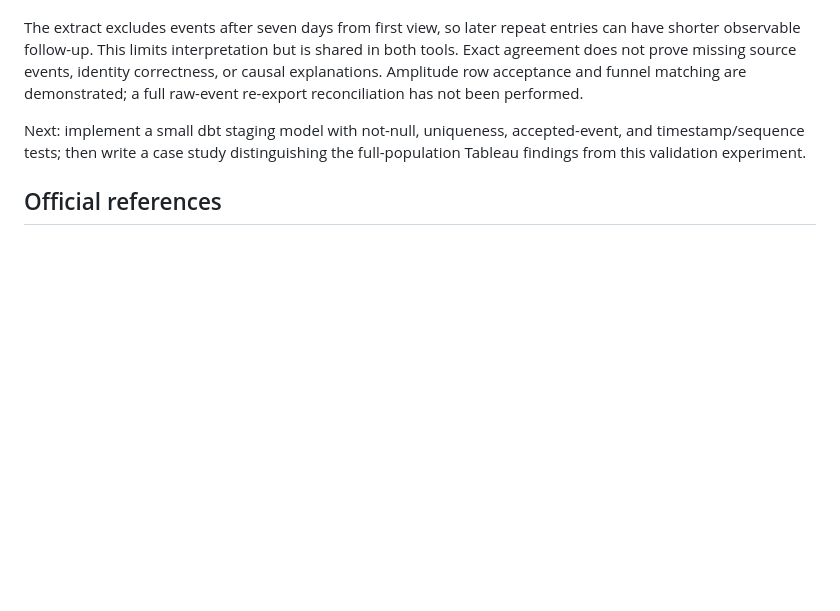
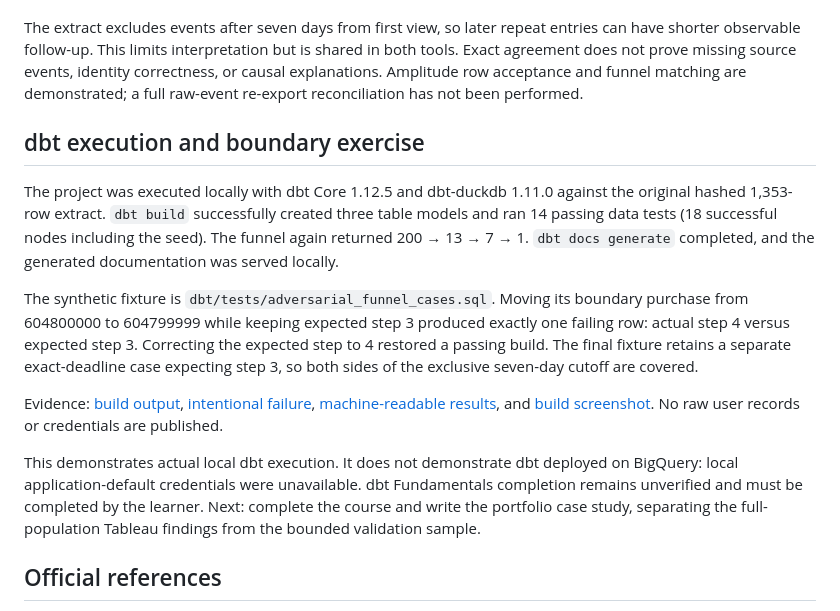
Before and after one commit to HildaPosada/cross-tool-funnel-check, a Markdown page: docs/validation_results.md, the part around the change. GitHub-like rendering; blank space fills up the shorter version.

```diff
--- a/docs/validation_results.md
+++ b/docs/validation_results.md
@@ -53,7 +53,15 @@ This validates only the bounded sample and shared seven-day rules. Tableau uses
 
 The extract excludes events after seven days from first view, so later repeat entries can have shorter observable follow-up. This limits interpretation but is shared in both tools. Exact agreement does not prove missing source events, identity correctness, or causal explanations. Amplitude row acceptance and funnel matching are demonstrated; a full raw-event re-export reconciliation has not been performed.
 
-Next: implement a small dbt staging model with not-null, uniqueness, accepted-event, and timestamp/sequence tests; then write a case study distinguishing the full-population Tableau findings from this validation experiment.
+## dbt execution and boundary exercise
+
+The project was executed locally with dbt Core 1.12.5 and dbt-duckdb 1.11.0 against the original hashed 1,353-row extract. `dbt build` successfully created three table models and ran 14 passing data tests (18 successful nodes including the seed). The funnel again returned 200 → 13 → 7 → 1. `dbt docs generate` completed, and the generated documentation was served locally.
+
+The synthetic fixture is `dbt/tests/adversarial_funnel_cases.sql`. Moving its boundary purchase from 604800000 to 604799999 while keeping expected step 3 produced exactly one failing row: actual step 4 versus expected step 3. Correcting the expected step to 4 restored a passing build. The final fixture retains a separate exact-deadline case expecting step 3, so both sides of the exclusive seven-day cutoff are covered.
+
+Evidence: [build output](../evidence/dbt_build_output.txt), [intentional failure](../evidence/dbt_boundary_failure.txt), [machine-readable results](../evidence/dbt_build_summary.json), and [build screenshot](../evidence/dbt-build.jpg). No raw user records or credentials are published.
+
+This demonstrates actual local dbt execution. It does not demonstrate dbt deployed on BigQuery: local application-default credentials were unavailable. dbt Fundamentals completion remains unverified and must be completed by the learner. Next: complete the course and write the portfolio case study, separating the full-population Tableau findings from the bounded validation sample.
 
 ## Official references
 
```
Also changed, not shown: dbt/README.md (+2 -2 lines), evidence/dbt-build.jpg (added), 5 other files.
